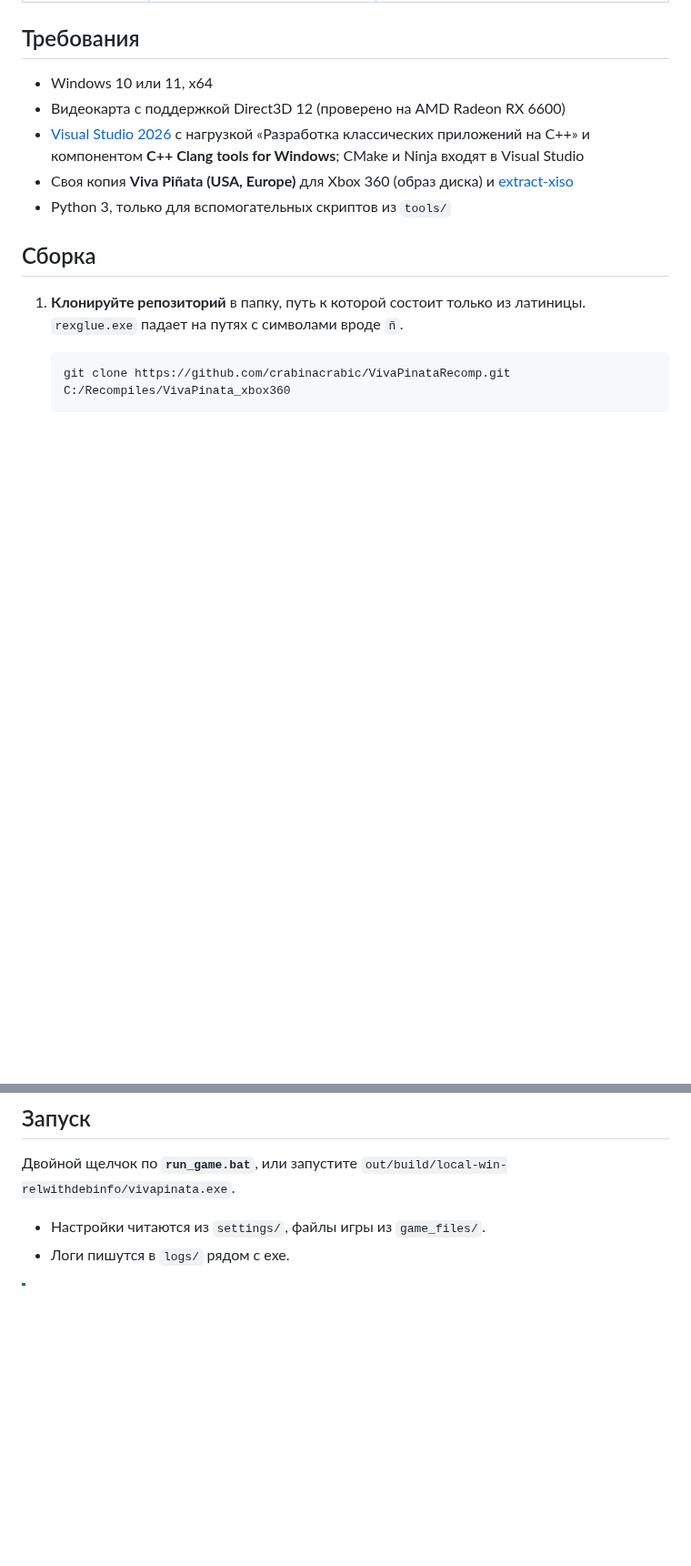
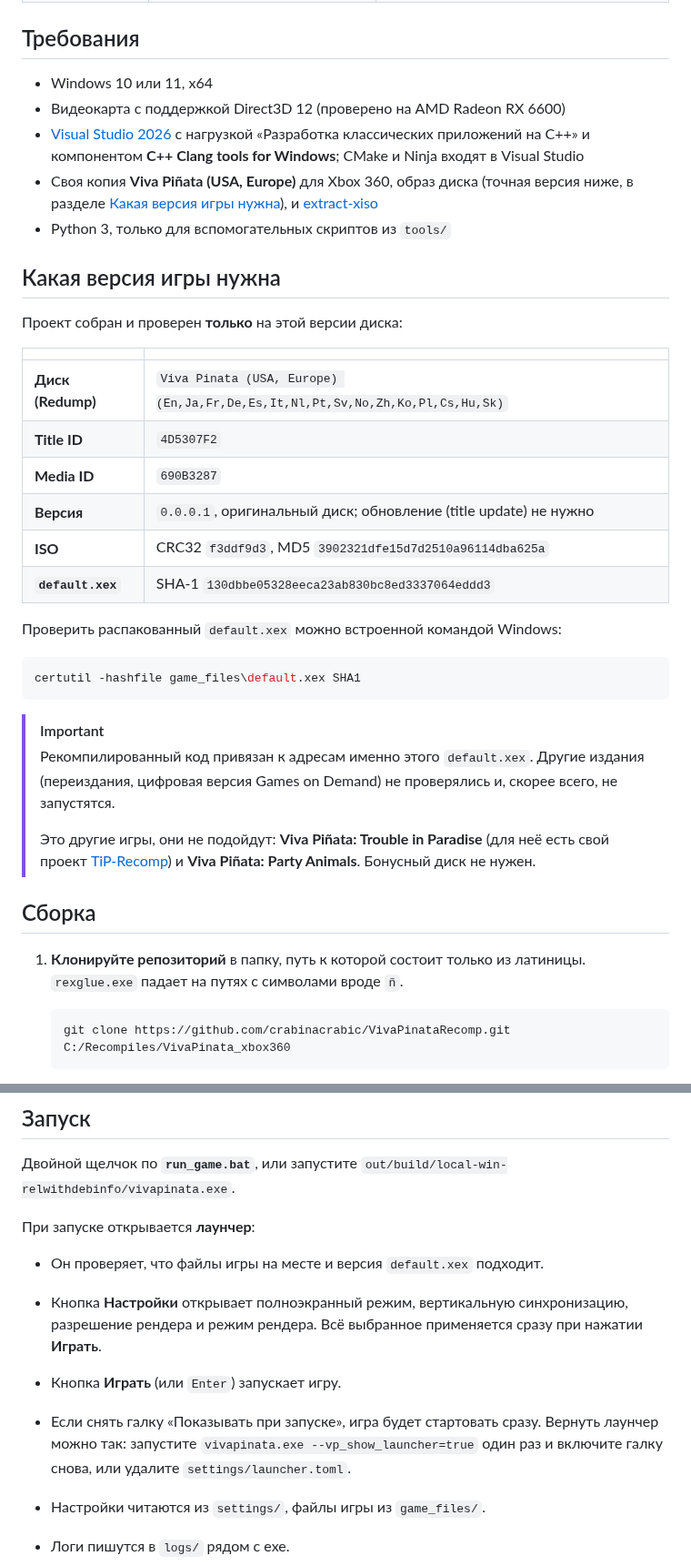
Before and after one commit to crabinacrabic/VivaPinataRecomp, a Markdown page: README.md, 2 parts joined by grey strips. Shown at 91% size. Drawn GitHub-style; blank space fills up the shorter version.

Commit message:
Add launcher; document the required game version
Launcher (src/launcher.h): in-app ImGui page in Russian, shown before the
runtime is built (async OnFinalizePaths), so the GPU settings picked there
- render path, resolution scale, vsync, fullscreen - apply to this launch.
Checks game_files (default.xex SHA-1 of the tested disc), Play / Settings
/ Quit, "show on startup" (vp_show_launcher). Segoe UI with Cyrillic is
baked into the SDK font atlas in OnConfigureFonts. Choices are stored in
settings/launcher.toml, loaded after hardware.toml (rex::cvar::SaveConfig
would rewrite hardware.toml without its comments).

README: required disc (Redump name, Title ID, Media ID, ISO and
default.xex hashes), launcher usage.

Co-Authored-By: Claude Opus 5.5 <noreply@anthropic.com>

````diff
--- a/README.md
+++ b/README.md
@@ -58,8 +59,32 @@
 - Windows 10 или 11, x64
 - Видеокарта с поддержкой Direct3D 12 (проверено на AMD Radeon RX 6600)
 - [Visual Studio 2026](https://visualstudio.microsoft.com/) с нагрузкой «Разработка классических приложений на C++» и компонентом **C++ Clang tools for Windows**; CMake и Ninja входят в Visual Studio
-- Своя копия **Viva Piñata (USA, Europe)** для Xbox 360 (образ диска) и [extract-xiso](https://github.com/XboxDev/extract-xiso)
+- Своя копия **Viva Piñata (USA, Europe)** для Xbox 360, образ диска (точная версия ниже, в разделе [Какая версия игры нужна](#какая-версия-игры-нужна)), и [extract-xiso](https://github.com/XboxDev/extract-xiso)
 - Python 3, только для вспомогательных скриптов из `tools/`
+
+## Какая версия игры нужна
+
+Проект собран и проверен **только** на этой версии диска:
+
+| | |
+| :-- | :-- |
+| **Диск (Redump)** | `Viva Pinata (USA, Europe) (En,Ja,Fr,De,Es,It,Nl,Pt,Sv,No,Zh,Ko,Pl,Cs,Hu,Sk)` |
+| **Title ID** | `4D5307F2` |
+| **Media ID** | `690B3287` |
+| **Версия** | `0.0.0.1`, оригинальный диск; обновление (title update) не нужно |
+| **ISO** | CRC32 `f3ddf9d3`, MD5 `3902321dfe15d7d2510a96114dba625a` |
+| **`default.xex`** | SHA-1 `130dbbe05328eeca23ab830bc8ed3337064eddd3` |
+
+Проверить распакованный `default.xex` можно встроенной командой Windows:
+
+```bash
+certutil -hashfile game_files\default.xex SHA1
+```
+
+> [!IMPORTANT]
+> Рекомпилированный код привязан к адресам именно этого `default.xex`. Другие издания (переиздания, цифровая версия Games on Demand) не проверялись и, скорее всего, не запустятся.
+>
+> Это другие игры, они не подойдут: **Viva Piñata: Trouble in Paradise** (для неё есть свой проект [TiP-Recomp](https://github.com/SolarCookies/TiP-Recomp)) и **Viva Piñata: Party Animals**. Бонусный диск не нужен.
 
 ## Сборка
 
@@ -82,6 +107,12 @@
 ## Запуск
 
 Двойной щелчок по **`run_game.bat`**, или запустите `out/build/local-win-relwithdebinfo/vivapinata.exe`.
+
+При запуске открывается **лаунчер**:
+- Он проверяет, что файлы игры на месте и версия `default.xex` подходит.
+- Кнопка **Настройки** открывает полноэкранный режим, вертикальную синхронизацию, разрешение рендера и режим рендера. Всё выбранное применяется сразу при нажатии **Играть**.
+- Кнопка **Играть** (или `Enter`) запускает игру.
+- Если снять галку «Показывать при запуске», игра будет стартовать сразу. Вернуть лаунчер можно так: запустите `vivapinata.exe --vp_show_launcher=true` один раз и включите галку снова, или удалите `settings/launcher.toml`.
 
 - Настройки читаются из `settings/`, файлы игры из `game_files/`.
 - Логи пишутся в `logs/` рядом с exe.
````
Also changed, not shown: other parts of README.md (+7 -1 lines), assets/launcher/background.jpg (added), assets/launcher/icon.png (added), 5 other files.
